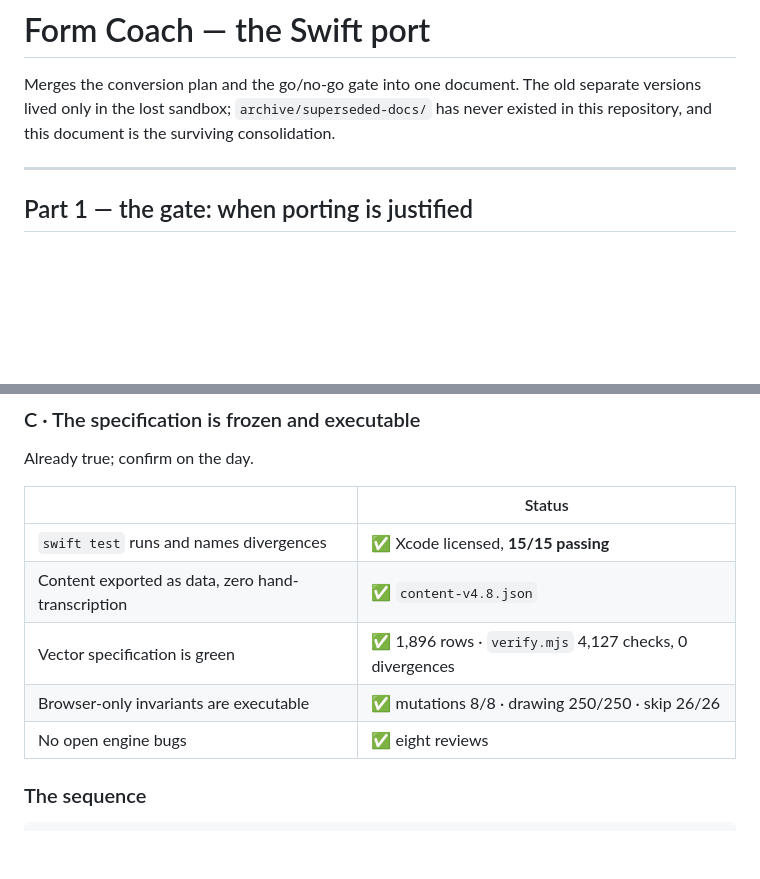
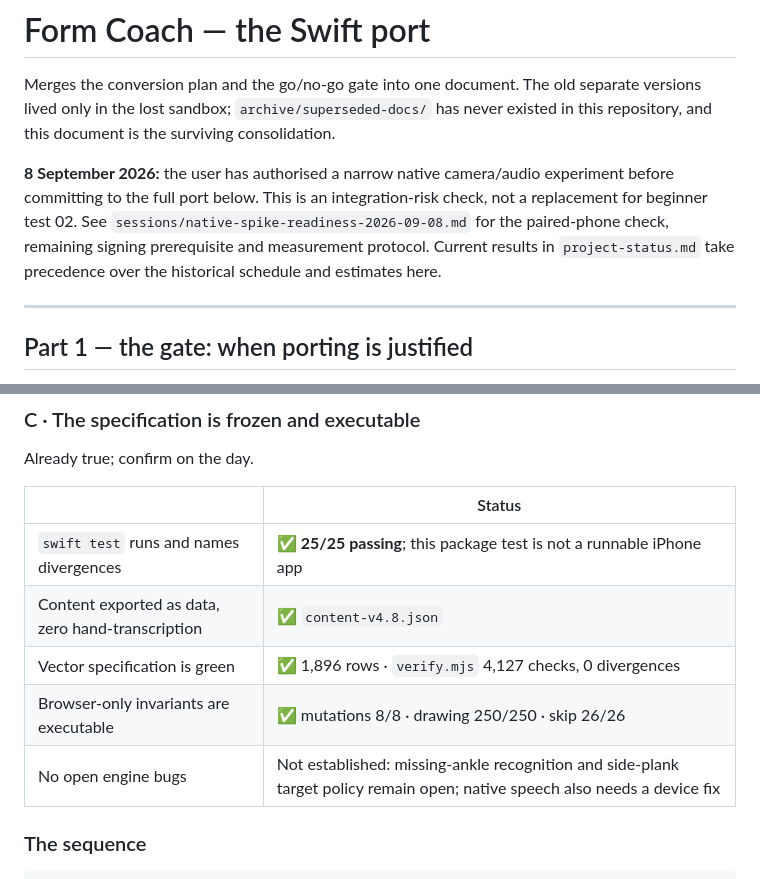
Before and after one commit to dylankohlhofer/formfinality, a Markdown page: docs/swift-port.md, 2 parts joined by grey strips. GitHub-like rendering; blank space fills up the shorter version.

Commit message:
Record native iPhone experiment readiness and signing gate

```diff
--- a/docs/swift-port.md
+++ b/docs/swift-port.md
@@ -3,6 +3,13 @@
 Merges the conversion plan and the go/no-go gate into one document. The old separate
 versions lived only in the lost sandbox; `archive/superseded-docs/` has never existed in
 this repository, and this document is the surviving consolidation.
+
+**8 September 2026:** the user has authorised a narrow native camera/audio experiment
+before committing to the full port below. This is an integration-risk check, not a
+replacement for beginner test 02. See
+`sessions/native-spike-readiness-2026-09-08.md` for the paired-phone check, remaining
+signing prerequisite and measurement protocol. Current results in `project-status.md` take
+precedence over the historical schedule and estimates here.
 
 ---
 
@@ -38,11 +45,11 @@ Already true; confirm on the day.
 
 | | Status |
 |---|---|
-| `swift test` runs and names divergences | ✅ Xcode licensed, **15/15 passing** |
+| `swift test` runs and names divergences | ✅ **25/25 passing**; this package test is not a runnable iPhone app |
 | Content exported as data, zero hand-transcription | ✅ `content-v4.8.json` |
 | Vector specification is green | ✅ 1,896 rows · `verify.mjs` 4,127 checks, 0 divergences |
 | Browser-only invariants are executable | ✅ mutations 8/8 · drawing 250/250 · skip 26/26 |
-| No open engine bugs | ✅ eight reviews |
+| No open engine bugs | Not established: missing-ankle recognition and side-plank target policy remain open; native speech also needs a device fix |
 
 ### The sequence
 
```
Also changed, not shown: docs/sessions/native-spike-readiness-2026-09-08.md (added, +94 -0 lines).
